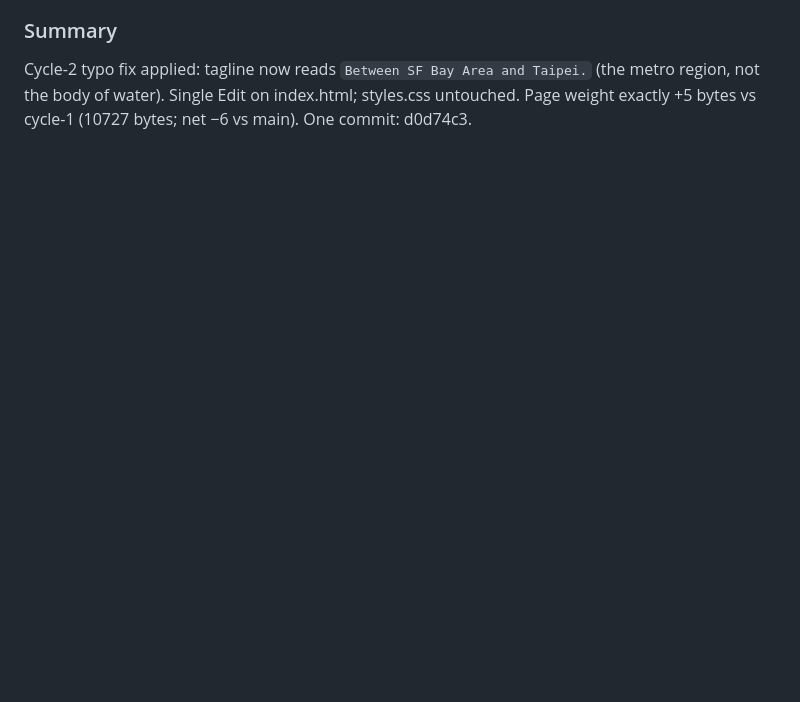
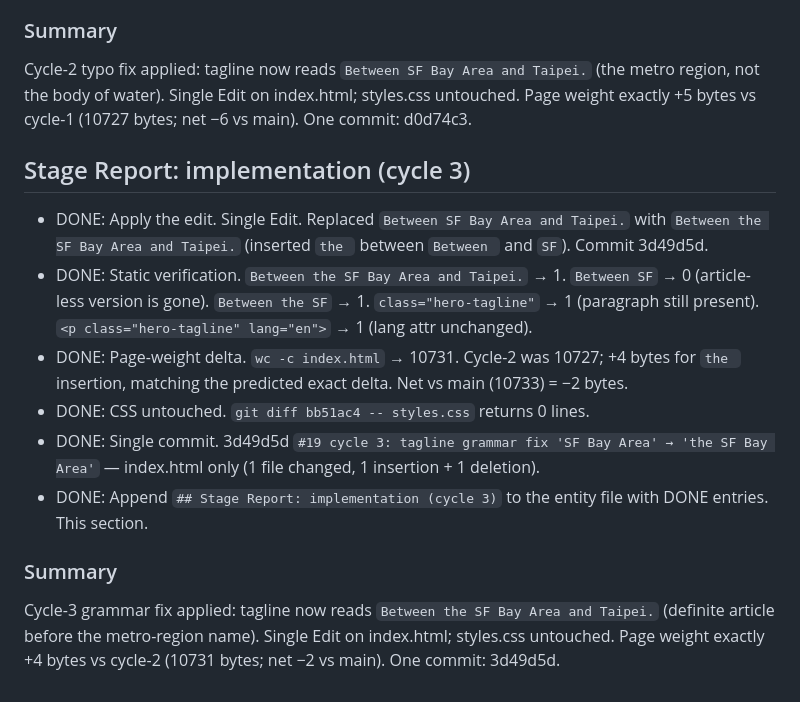
Before and after one commit to ipaaa/aboutme, a Markdown page: docs/responsive-redesign/19-hero-intro-section.md, the part around the change. Rendered like a GitHub page; blank space fills up the shorter version.

Commit message:
#19 cycle 3: stage report — implementation cycle 3 (grammar fix)

```diff
--- a/docs/responsive-redesign/19-hero-intro-section.md
+++ b/docs/responsive-redesign/19-hero-intro-section.md
@@ -548,3 +548,22 @@ Cycle-1 validation reproduced all six checklist items mechanically against workt
 ### Summary
 
 Cycle-2 typo fix applied: tagline now reads `Between SF Bay Area and Taipei.` (the metro region, not the body of water). Single Edit on index.html; styles.css untouched. Page weight exactly +5 bytes vs cycle-1 (10727 bytes; net −6 vs main). One commit: d0d74c3.
+
+## Stage Report: implementation (cycle 3)
+
+- DONE: Apply the edit. Single Edit.
+  Replaced `Between SF Bay Area and Taipei.` with `Between the SF Bay Area and Taipei.` (inserted `the ` between `Between ` and `SF`). Commit 3d49d5d.
+- DONE: Static verification.
+  `Between the SF Bay Area and Taipei.` → 1. `Between SF` → 0 (article-less version is gone). `Between the SF` → 1. `class="hero-tagline"` → 1 (paragraph still present). `<p class="hero-tagline" lang="en">` → 1 (lang attr unchanged).
+- DONE: Page-weight delta.
+  `wc -c index.html` → 10731. Cycle-2 was 10727; +4 bytes for `the ` insertion, matching the predicted exact delta. Net vs main (10733) = −2 bytes.
+- DONE: CSS untouched.
+  `git diff bb51ac4 -- styles.css` returns 0 lines.
+- DONE: Single commit.
+  3d49d5d `#19 cycle 3: tagline grammar fix 'SF Bay Area' → 'the SF Bay Area'` — index.html only (1 file changed, 1 insertion + 1 deletion).
+- DONE: Append `## Stage Report: implementation (cycle 3)` to the entity file with DONE entries.
+  This section.
+
+### Summary
+
+Cycle-3 grammar fix applied: tagline now reads `Between the SF Bay Area and Taipei.` (definite article before the metro-region name). Single Edit on index.html; styles.css untouched. Page weight exactly +4 bytes vs cycle-2 (10731 bytes; net −2 vs main). One commit: 3d49d5d.
```
